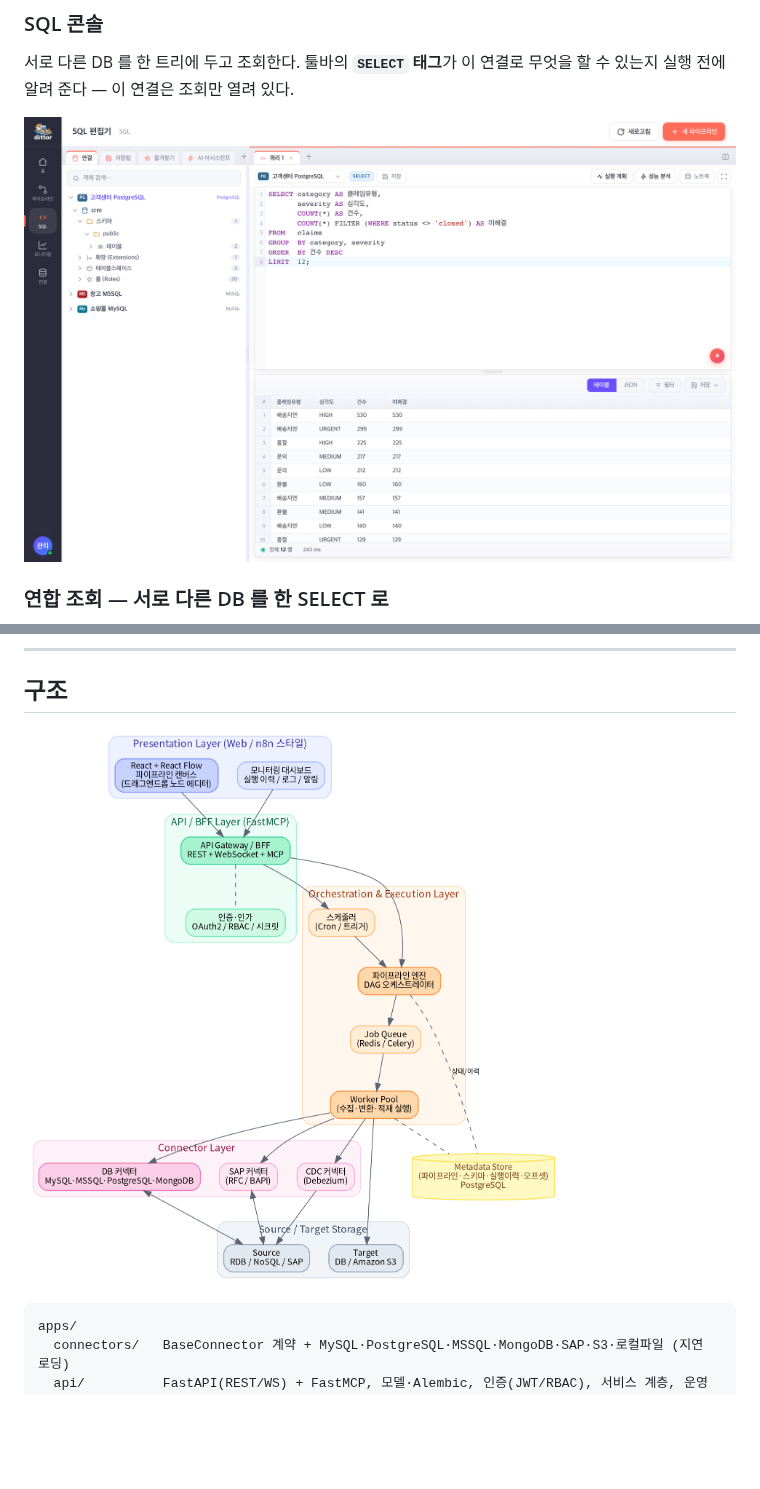
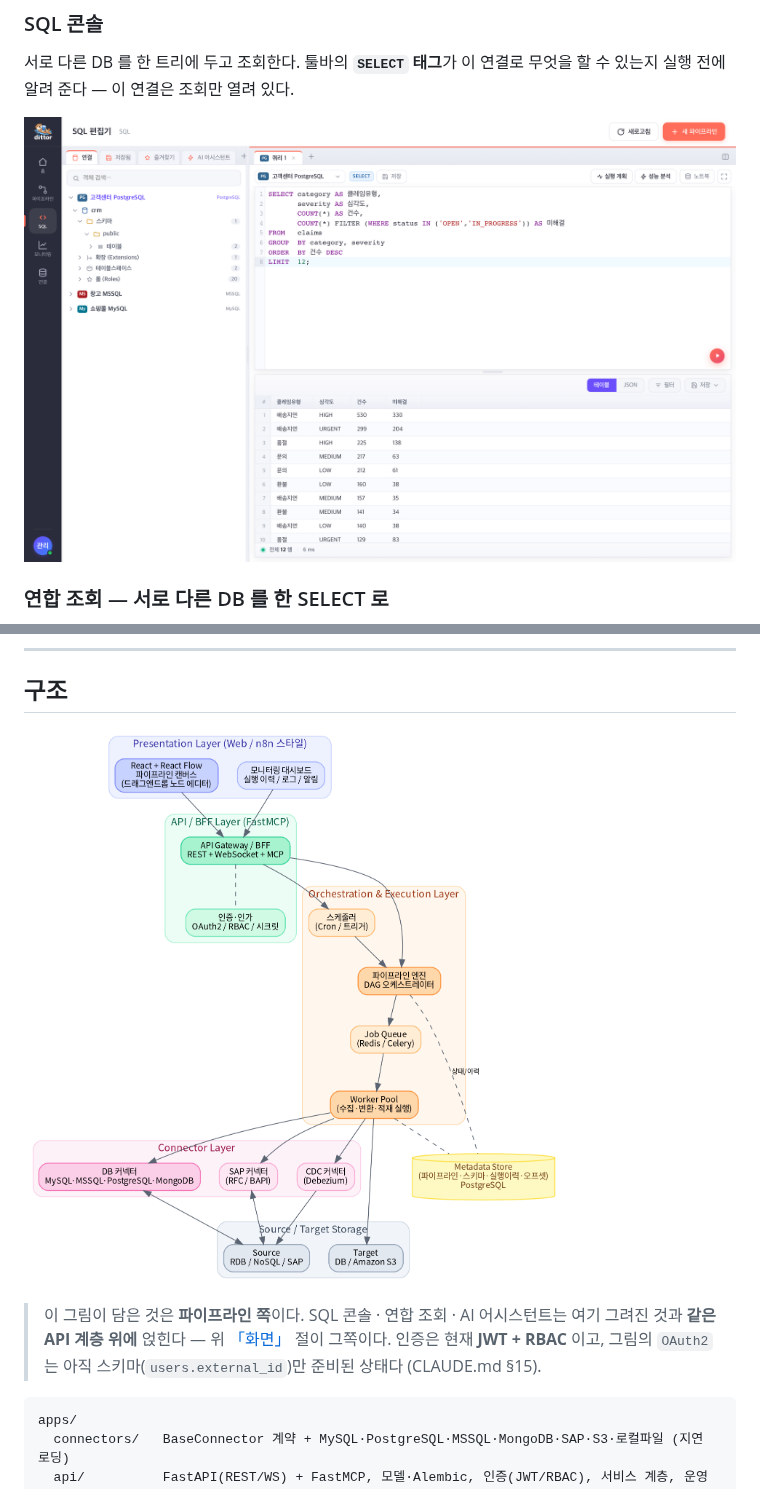
Before and after one commit to SurvivorsStudio/ditter, a Markdown page: README.md, 2 parts joined by grey strips. Rendered like a GitHub page; pictures changed too: docs/images/sql-console.png; blank space fills up the shorter version.

Commit message:
docs: README 화면·구조 절의 사실관계를 바로잡는다
- SQL 콘솔 스크린샷 교체: 이전 화면의 쿼리가 `status <> 'closed'` 로
  비교해 demo 시드의 대문자 상태값(CLOSED·RESOLVED·IN_PROGRESS·OPEN)을
  하나도 걸러내지 못했다. 건수와 미해결이 전 행 동일하게 찍혀 있었다.
  `status IN ('OPEN','IN_PROGRESS')` 로 다시 찍어 두 값이 갈라진다.
- d1_overall 다이어그램의 alt text 를 「전체 아키텍처」에서
  「데이터 파이프라인 아키텍처」로 좁힌다. 그 그림의 프레젠테이션 계층에는
  캔버스·모니터링만 있고 SQL 콘솔·연합 조회·AI 어시스턴트가 없다.
- 같은 자리에 단서를 붙인다. SQL 콘솔 계열이 같은 API 계층 위에 얹힌다는
  것과, 그림의 OAuth2 가 아직 스키마(users.external_id)만 준비된 상태라는
  것(CLAUDE.md §15). 다이어그램 원본 수정은 별도 이슈로 둔다.

Co-Authored-By: Claude Opus 5 <noreply@anthropic.com>

````diff
--- a/README.md
+++ b/README.md
@@ -219,7 +219,12 @@ MSSQL 커넥터 테스트는 `pyodbc` 가 필요하다. macOS 에서 `libodbc`
 
 ## 구조
 
-![전체 아키텍처 — 프레젠테이션 · API/BFF(FastMCP) · 오케스트레이션/실행 · 커넥터 · 소스/타깃 계층](docs/diagrams/d1_overall.png)
+![데이터 파이프라인 아키텍처 — 프레젠테이션 · API/BFF(FastMCP) · 오케스트레이션/실행 · 커넥터 · 소스/타깃 계층](docs/diagrams/d1_overall.png)
+
+> 이 그림이 담은 것은 **파이프라인 쪽**이다. SQL 콘솔 · 연합 조회 · AI 어시스턴트는 여기 그려진
+> 것과 **같은 API 계층 위에** 얹힌다 — 위 [「화면」](#화면) 절이 그쪽이다.
+> 인증은 현재 **JWT + RBAC** 이고, 그림의 `OAuth2` 는 아직 스키마(`users.external_id`)만
+> 준비된 상태다 (CLAUDE.md §15).
 
 ```
 apps/
````
